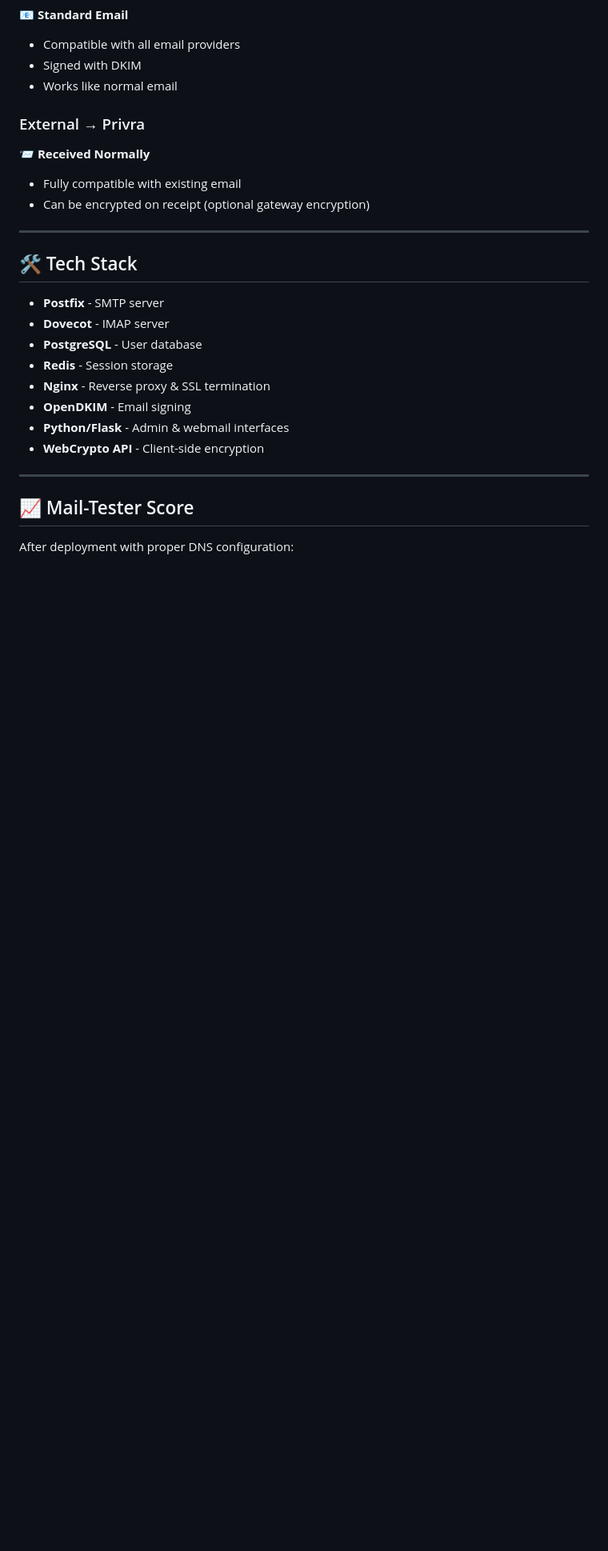
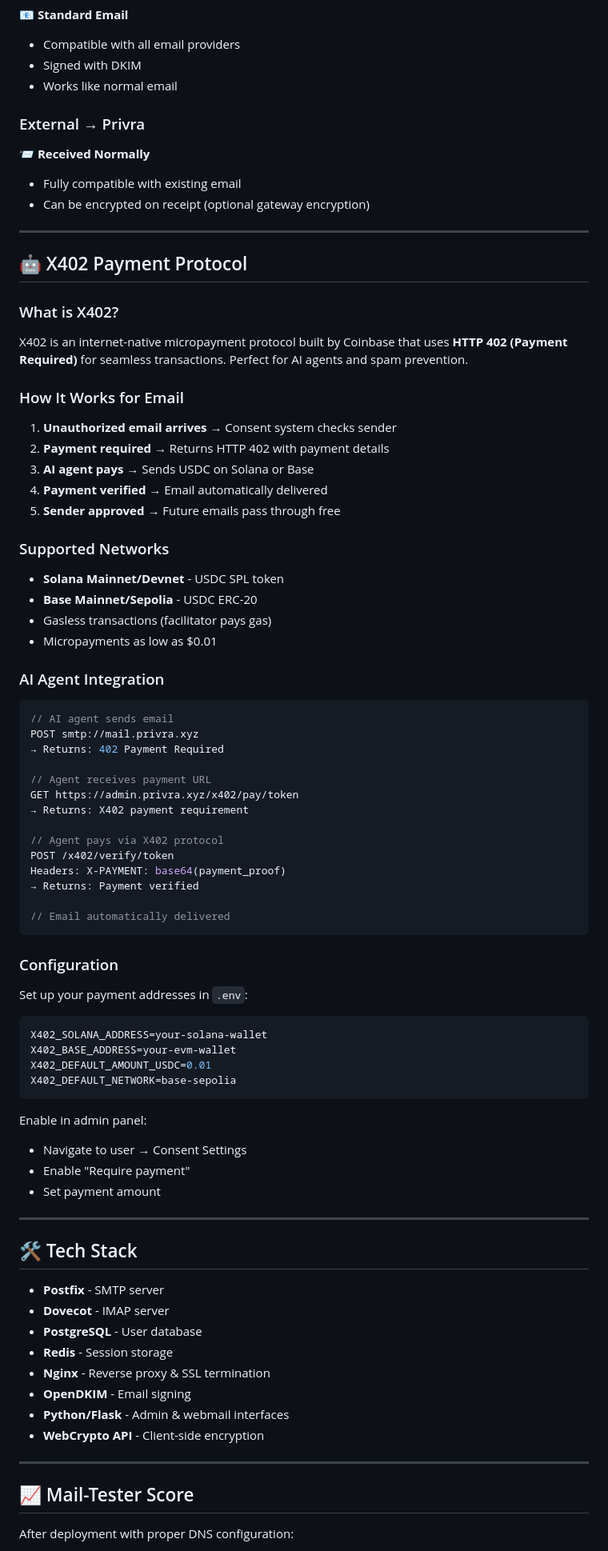
Before and after one commit to ticketguy/Privra, a Markdown page: README.md, the part around one of its changes. Shown at 80% size. Rendered like a GitHub page; blank space fills up the shorter version.

Commit message:
Update README with X402 payment protocol documentation
- Add X402 to Phase 5 features
- Document supported networks (Solana & Base)
- Add AI agent integration examples
- Include configuration instructions
- Explain how X402 works for email consent

````diff
--- a/README.md
+++ b/README.md
@@ -163,6 +166,64 @@ Copy the DKIM record from logs and add it to your DNS.
 
 ---
 
+## 🤖 X402 Payment Protocol
+
+### What is X402?
+
+X402 is an internet-native micropayment protocol built by Coinbase that uses **HTTP 402 (Payment Required)** for seamless transactions. Perfect for AI agents and spam prevention.
+
+### How It Works for Email
+
+1. **Unauthorized email arrives** → Consent system checks sender
+2. **Payment required** → Returns HTTP 402 with payment details
+3. **AI agent pays** → Sends USDC on Solana or Base
+4. **Payment verified** → Email automatically delivered
+5. **Sender approved** → Future emails pass through free
+
+### Supported Networks
+
+- **Solana Mainnet/Devnet** - USDC SPL token
+- **Base Mainnet/Sepolia** - USDC ERC-20
+- Gasless transactions (facilitator pays gas)
+- Micropayments as low as $0.01
+
+### AI Agent Integration
+
+```javascript
+// AI agent sends email
+POST smtp://mail.privra.xyz
+→ Returns: 402 Payment Required
+
+// Agent receives payment URL
+GET https://admin.privra.xyz/x402/pay/token
+→ Returns: X402 payment requirement
+
+// Agent pays via X402 protocol
+POST /x402/verify/token
+Headers: X-PAYMENT: base64(payment_proof)
+→ Returns: Payment verified
+
+// Email automatically delivered
+```
+
+### Configuration
+
+Set up your payment addresses in `.env`:
+
+```bash
+X402_SOLANA_ADDRESS=your-solana-wallet
+X402_BASE_ADDRESS=your-evm-wallet
+X402_DEFAULT_AMOUNT_USDC=0.01
+X402_DEFAULT_NETWORK=base-sepolia
+```
+
+Enable in admin panel:
+- Navigate to user → Consent Settings
+- Enable "Require payment"
+- Set payment amount
+
+---
+
 ## 🛠️ Tech Stack
 
 - **Postfix** - SMTP server
````
Also changed, not shown: other parts of README.md (+3 -0 lines).
